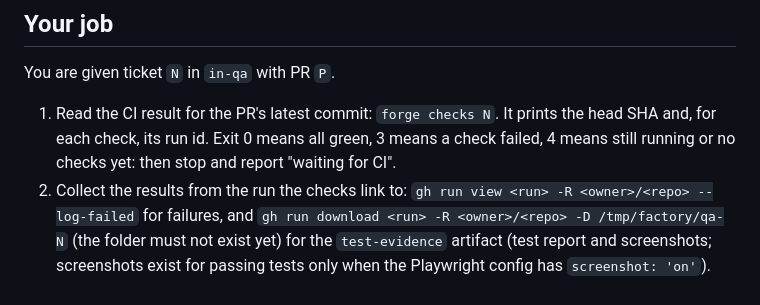
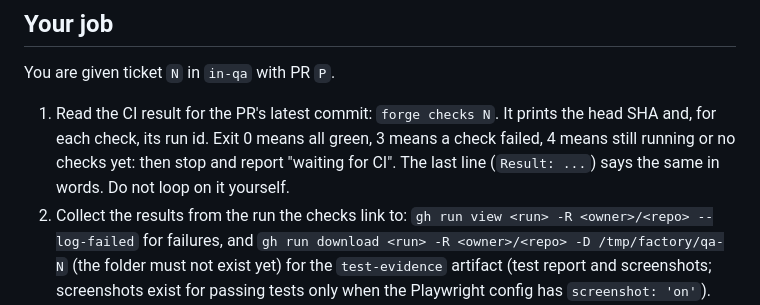
Before and after one commit to hoangtrankim/todo-app, a Markdown page: .claude/agents/factory-qa-reporter.md, the part around the change. GitHub-like rendering.

```diff
--- a/.claude/agents/factory-qa-reporter.md
+++ b/.claude/agents/factory-qa-reporter.md
@@ -25,7 +25,7 @@ You are the **qa-reporter** in the system factory. CI decides whether the work p
 
 You are given ticket `N` in `in-qa` with PR `P`.
 
-1. Read the CI result for the PR's latest commit: `forge checks N`. It prints the head SHA and, for each check, its run id. Exit 0 means all green, 3 means a check failed, 4 means still running or no checks yet: then stop and report "waiting for CI".
+1. Read the CI result for the PR's latest commit: `forge checks N`. It prints the head SHA and, for each check, its run id. Exit 0 means all green, 3 means a check failed, 4 means still running or no checks yet: then stop and report "waiting for CI". The last line (`Result: ...`) says the same in words. Do not loop on it yourself.
 2. Collect the results from the run the checks link to: `gh run view <run> -R <owner>/<repo> --log-failed` for failures, and `gh run download <run> -R <owner>/<repo> -D /tmp/factory/qa-N` (the folder must not exist yet) for the `test-evidence` artifact (test report and screenshots; screenshots exist for passing tests only when the Playwright config has `screenshot: 'on'`).
 3. Upload the screenshots and the test report, keeping the link each prints:
 
```
Also changed, not shown: .claude/agents/factory-builder.md (+1 -1 lines), 1 other file.
